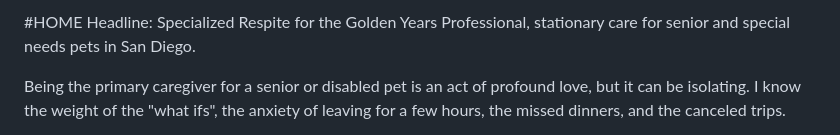
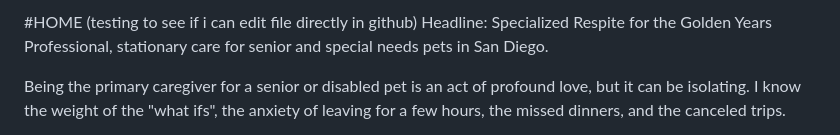
Before and after one commit to brandyge/adaptive-pet-care, a Markdown page: Bio.md, the part around the change. GitHub-like rendering.

Commit message:
Edit header in Bio.md for clarity
Updated header to reflect editing directly in GitHub.

```diff
--- a/Bio.md
+++ b/Bio.md
@@ -1,4 +1,4 @@
-#HOME
+#HOME (testing to see if i can edit file directly in github)
 Headline: Specialized Respite for the Golden Years
 Professional, stationary care for senior and special needs pets in San Diego.
 
```
